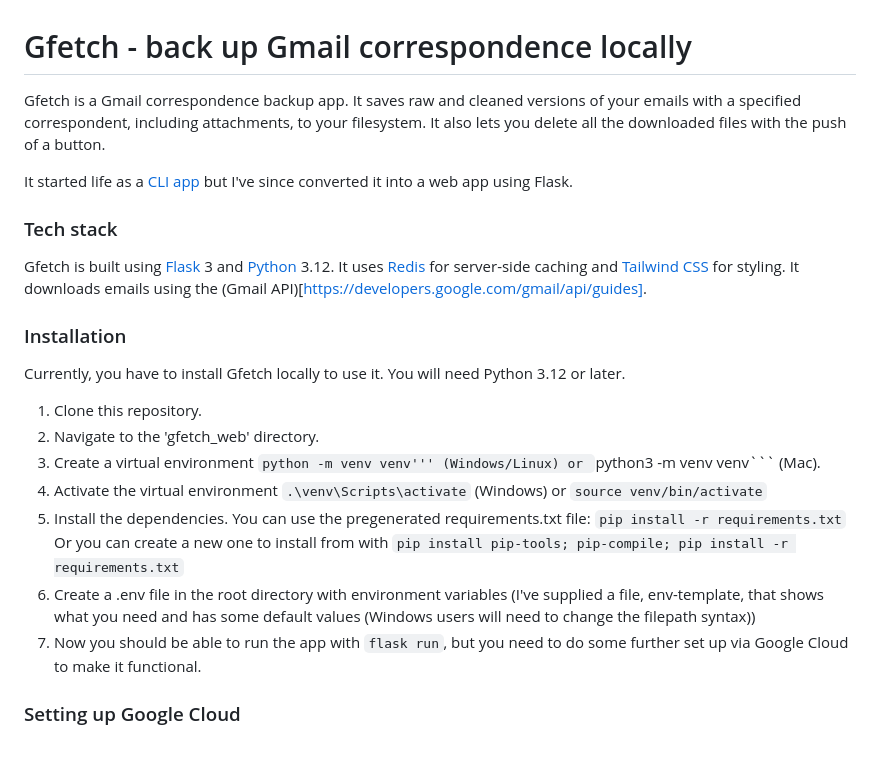
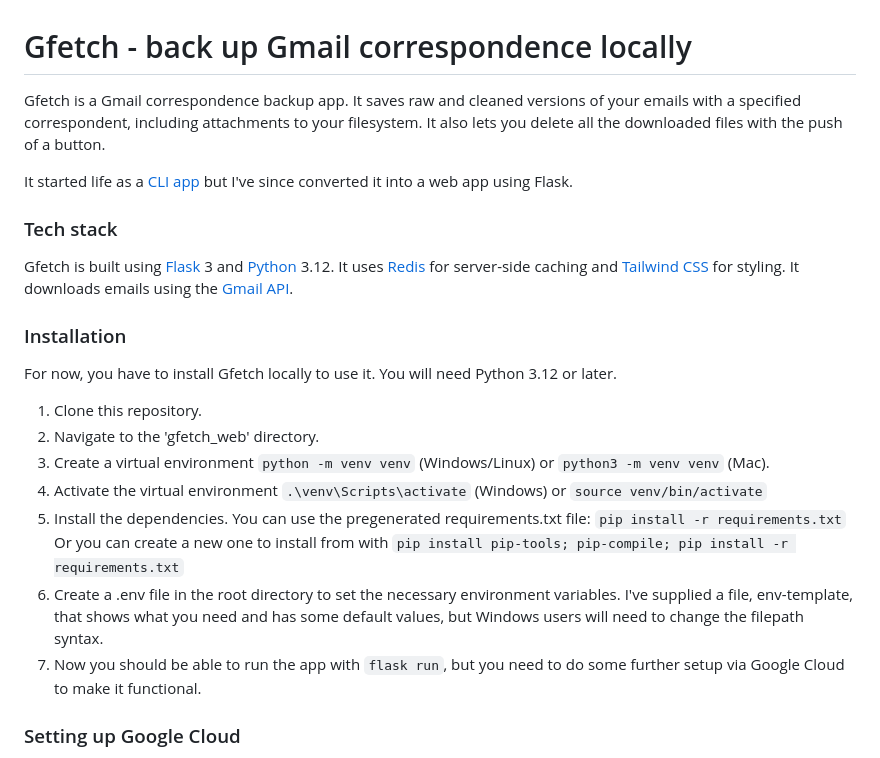
Before and after one commit to jwjacobson/gfetch_web, a Markdown page: README.md, the part around the change. Rendered like a GitHub page.

````diff
--- a/README.md
+++ b/README.md
@@ -1,23 +1,23 @@
 # Gfetch - back up Gmail correspondence locally
 
-Gfetch is a Gmail correspondence backup app. It saves raw and cleaned versions of your emails with a specified correspondent, including attachments, to your filesystem. It also lets you delete all the downloaded files with the push of a button.
+Gfetch is a Gmail correspondence backup app. It saves raw and cleaned versions of your emails with a specified correspondent, including attachments to your filesystem. It also lets you delete all the downloaded files with the push of a button.
 
 It started life as a [CLI app](https://github.com/jwjacobson/gmailfetcher) but I've since converted it into a web app using Flask.
 
 ### Tech stack
-Gfetch is built using [Flask](https://flask.palletsprojects.com/en/3.0.x/) 3 and [Python](https://www.python.org/) 3.12. It uses [Redis](https://redis.io/) for server-side caching and [Tailwind CSS](https://tailwindcss.com/) for styling. It downloads emails using the (Gmail API)[https://developers.google.com/gmail/api/guides].
+Gfetch is built using [Flask](https://flask.palletsprojects.com/en/3.0.x/) 3 and [Python](https://www.python.org/) 3.12. It uses [Redis](https://redis.io/) for server-side caching and [Tailwind CSS](https://tailwindcss.com/) for styling. It downloads emails using the [Gmail API](https://developers.google.com/gmail/api/guides).
 
 ### Installation
-Currently, you have to install Gfetch locally to use it. You will need Python 3.12 or later.
+For now, you have to install Gfetch locally to use it. You will need Python 3.12 or later.
 1. Clone this repository.
 2. Navigate to the 'gfetch_web' directory.
-3. Create a virtual environment ```python -m venv venv''' (Windows/Linux) or ```python3 -m venv venv``` (Mac).
+3. Create a virtual environment ```python -m venv venv``` (Windows/Linux) or ```python3 -m venv venv``` (Mac).
 4. Activate the virtual environment ```.\venv\Scripts\activate``` (Windows) or ```source venv/bin/activate```
 5. Install the dependencies.
   You can use the pregenerated requirements.txt file: ```pip install -r requirements.txt```
   Or you can create a new one to install from with ```pip install pip-tools; pip-compile; pip install -r requirements.txt```
-6. Create a .env file in the root directory with environment variables (I've supplied a file, env-template, that shows what you need and has some default values (Windows users will need to change the filepath syntax))
-7. Now you should be able to run the app with ```flask run```, but you need to do some further set up via Google Cloud to make it functional.
+6. Create a .env file in the root directory to set the necessary environment variables. I've supplied a file, env-template, that shows what you need and has some default values, but Windows users will need to change the filepath syntax.
+7. Now you should be able to run the app with ```flask run```, but you need to do some further setup via Google Cloud to make it functional.
 
 ### Setting up Google Cloud
 1. Go the the [Google Cloud Console](https://console.cloud.google.com/welcome/) and create an account if you don't have one (you will need to input payment info but won't be charged if you have a free trial)
````
